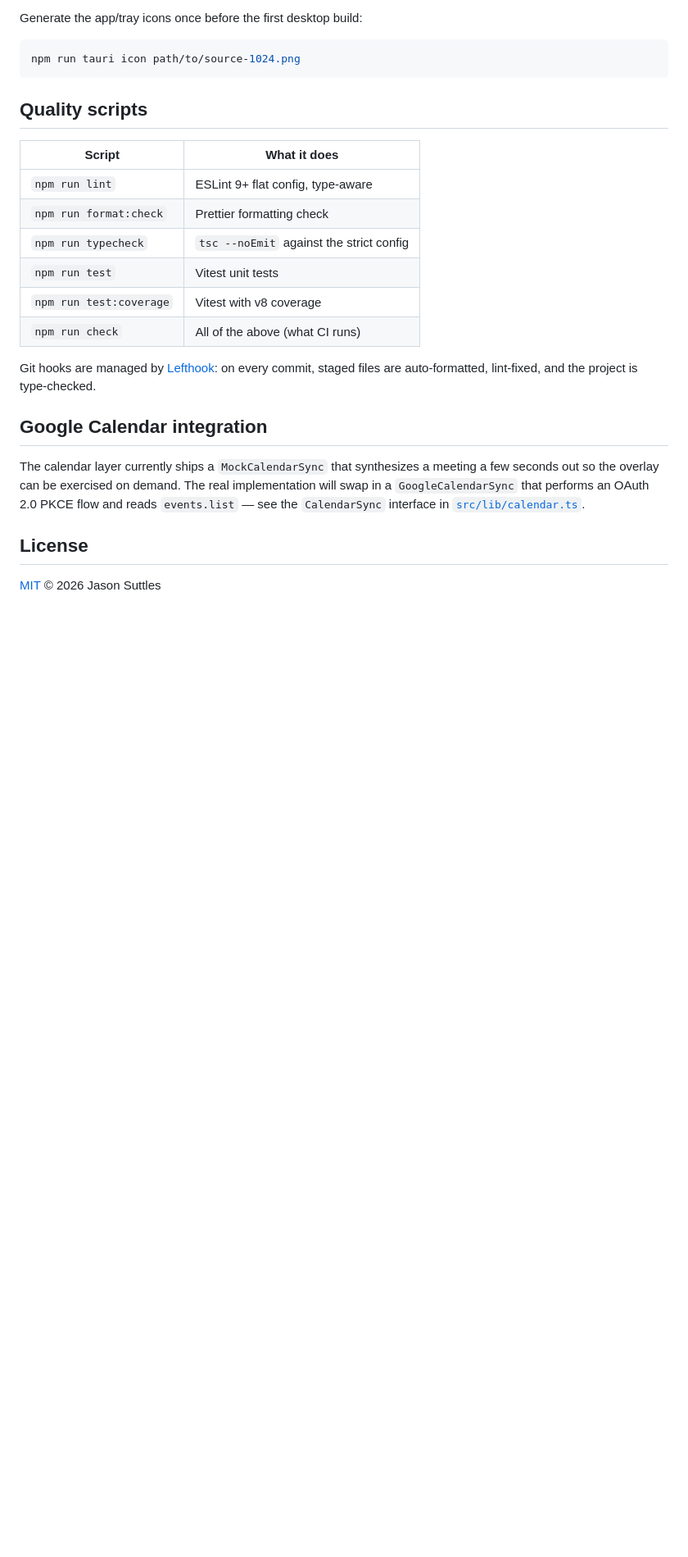
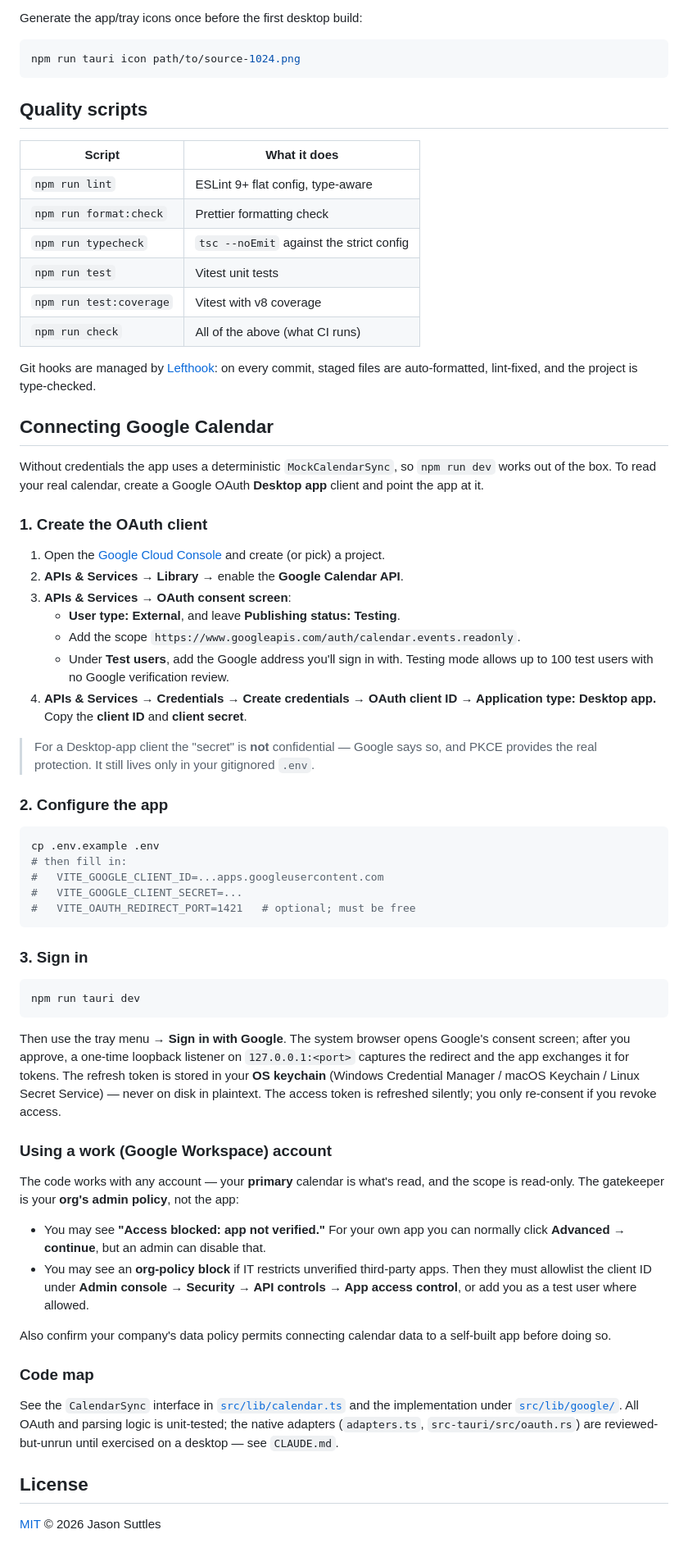
Before and after one commit to Djeisen642/noticeable-calendar-alert, a Markdown page: README.md, the part around the change. Shown at 82% size. Rendered like a GitHub page; blank space fills up the shorter version.

Commit message:
docs: real Google Calendar setup walkthrough in README
Replace the stale "integration is coming" paragraph with concrete steps:
create the Desktop-app OAuth client + consent screen (External/Testing + test
user + readonly scope), configure .env, sign in via the tray, where the token
is stored (OS keychain), and the Google Workspace admin-policy caveats with the
exact "Access blocked" messages to expect.

Co-Authored-By: Claude Opus 4.8 <noreply@anthropic.com>
Claude-Session: https://claude.ai/code/session_016T3egrbRAXTyw4Yktj1yhR

````diff
--- a/README.md
+++ b/README.md
@@ -78,13 +78,74 @@ npm run tauri icon path/to/source-1024.png
 Git hooks are managed by [Lefthook](https://lefthook.dev): on every commit,
 staged files are auto-formatted, lint-fixed, and the project is type-checked.
 
-## Google Calendar integration
+## Connecting Google Calendar
 
-The calendar layer currently ships a `MockCalendarSync` that synthesizes a
-meeting a few seconds out so the overlay can be exercised on demand. The real
-implementation will swap in a `GoogleCalendarSync` that performs an OAuth 2.0
-PKCE flow and reads `events.list` — see the `CalendarSync` interface in
-[`src/lib/calendar.ts`](src/lib/calendar.ts).
+Without credentials the app uses a deterministic `MockCalendarSync`, so
+`npm run dev` works out of the box. To read your real calendar, create a Google
+OAuth **Desktop app** client and point the app at it.
+
+### 1. Create the OAuth client
+
+1. Open the [Google Cloud Console](https://console.cloud.google.com/) and create
+   (or pick) a project.
+2. **APIs & Services → Library →** enable the **Google Calendar API**.
+3. **APIs & Services → OAuth consent screen**:
+   - **User type: External**, and leave **Publishing status: Testing**.
+   - Add the scope `https://www.googleapis.com/auth/calendar.events.readonly`.
+   - Under **Test users**, add the Google address you'll sign in with. Testing
+     mode allows up to 100 test users with no Google verification review.
+4. **APIs & Services → Credentials → Create credentials → OAuth client ID →
+   Application type: Desktop app.** Copy the **client ID** and **client secret**.
+
+> For a Desktop-app client the "secret" is **not** confidential — Google says so,
+> and PKCE provides the real protection. It still lives only in your gitignored
+> `.env`.
+
+### 2. Configure the app
+
+```bash
+cp .env.example .env
+# then fill in:
+#   VITE_GOOGLE_CLIENT_ID=...apps.googleusercontent.com
+#   VITE_GOOGLE_CLIENT_SECRET=...
+#   VITE_OAUTH_REDIRECT_PORT=1421   # optional; must be free
+```
+
+### 3. Sign in
+
+```bash
+npm run tauri dev
+```
+
+Then use the tray menu → **Sign in with Google**. The system browser opens
+Google's consent screen; after you approve, a one-time loopback listener on
+`127.0.0.1:<port>` captures the redirect and the app exchanges it for tokens.
+The refresh token is stored in your **OS keychain** (Windows Credential Manager
+/ macOS Keychain / Linux Secret Service) — never on disk in plaintext. The
+access token is refreshed silently; you only re-consent if you revoke access.
+
+### Using a work (Google Workspace) account
+
+The code works with any account — your **primary** calendar is what's read, and
+the scope is read-only. The gatekeeper is your **org's admin policy**, not the
+app:
+
+- You may see **"Access blocked: app not verified."** For your own app you can
+  normally click **Advanced → continue**, but an admin can disable that.
+- You may see an **org-policy block** if IT restricts unverified third-party
+  apps. Then they must allowlist the client ID under **Admin console → Security →
+  API controls → App access control**, or add you as a test user where allowed.
+
+Also confirm your company's data policy permits connecting calendar data to a
+self-built app before doing so.
+
+### Code map
+
+See the `CalendarSync` interface in [`src/lib/calendar.ts`](src/lib/calendar.ts)
+and the implementation under [`src/lib/google/`](src/lib/google/). All OAuth and
+parsing logic is unit-tested; the native adapters (`adapters.ts`,
+`src-tauri/src/oauth.rs`) are reviewed-but-unrun until exercised on a desktop —
+see `CLAUDE.md`.
 
 ## License
 
````
